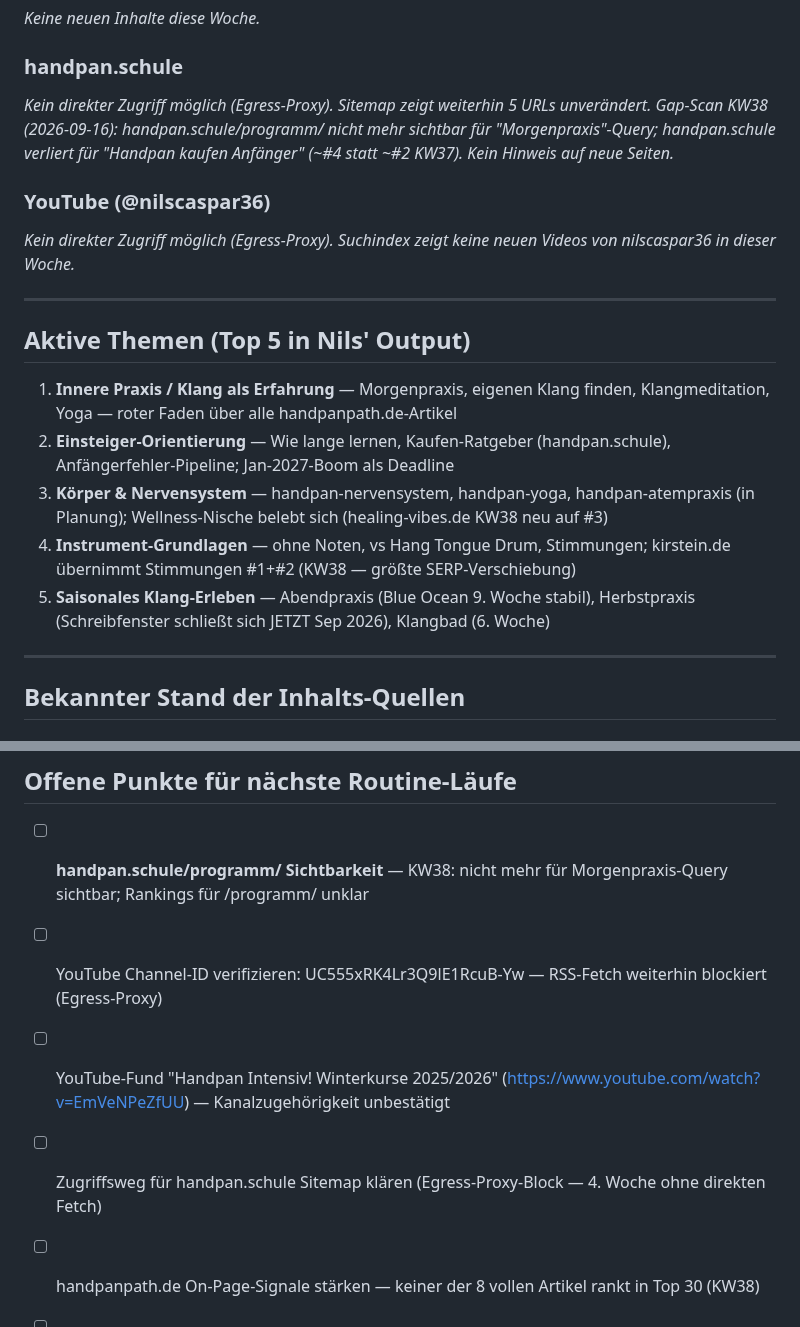
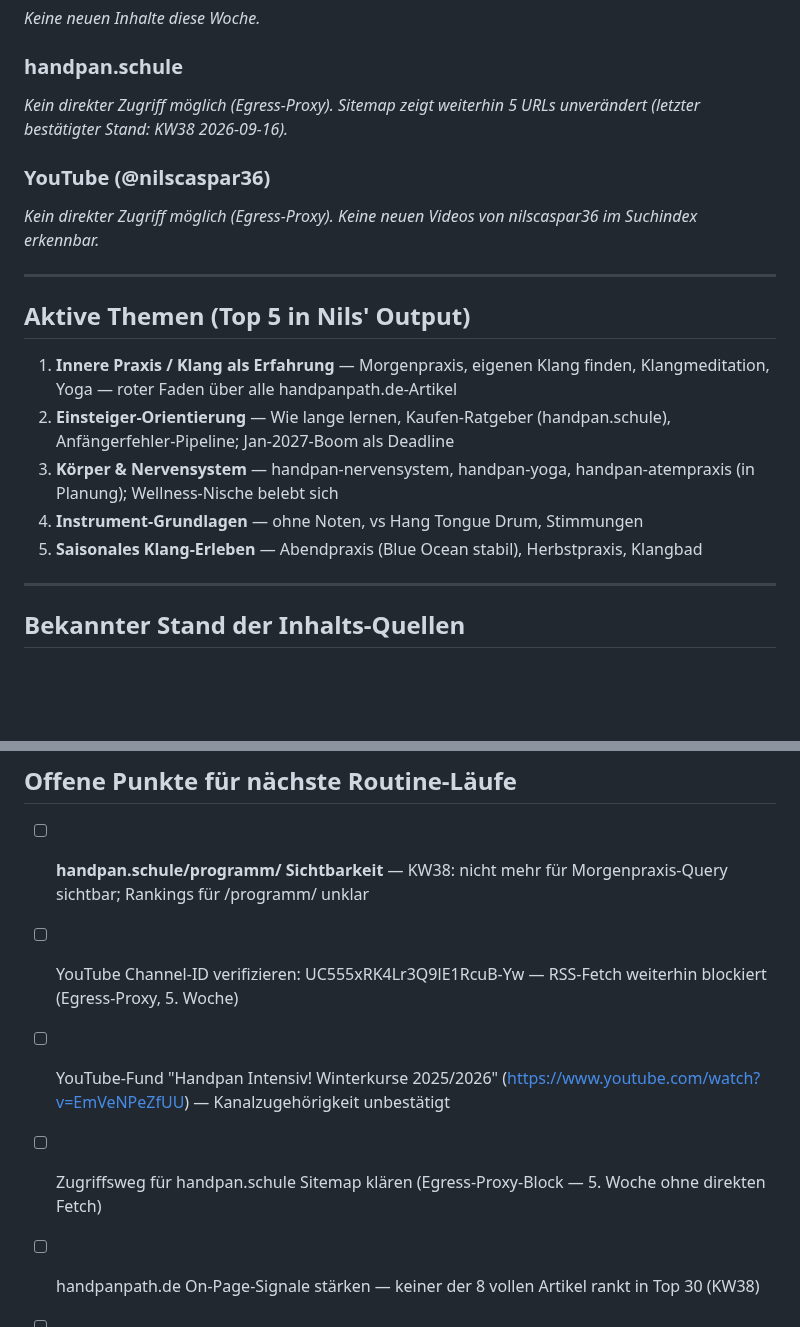
Before and after one commit to nilscasp/hand-and-mindful-retreat, a Markdown page: automation/state/current-context.md, 2 parts joined by grey strips. Rendered like a GitHub page; blank space fills up the shorter version.

Commit message:
chore(automation): weekly context digest 2026-09-28
Keine neuen Inhalte diese Woche. Egress-Proxy blockiert handpan.schule
und YouTube weiterhin (5. Woche). Stand unverändert gegenüber KW38.

Co-Authored-By: Claude Sonnet 4.6 <noreply@anthropic.com>
Claude-Session: https://claude.ai/code/session_01Fb6H82fyVnmVVGwKx5KdZ6

```diff
--- a/automation/state/current-context.md
+++ b/automation/state/current-context.md
@@ -13,10 +13,10 @@
 _Keine neuen Inhalte diese Woche._
 
 ### handpan.schule
-_Kein direkter Zugriff möglich (Egress-Proxy). Sitemap zeigt weiterhin 5 URLs unverändert. Gap-Scan KW38 (2026-09-16): handpan.schule/programm/ nicht mehr sichtbar für "Morgenpraxis"-Query; handpan.schule verliert für "Handpan kaufen Anfänger" (~#4 statt ~#2 KW37). Kein Hinweis auf neue Seiten._
+_Kein direkter Zugriff möglich (Egress-Proxy). Sitemap zeigt weiterhin 5 URLs unverändert (letzter bestätigter Stand: KW38 2026-09-16)._
 
 ### YouTube (@nilscaspar36)
-_Kein direkter Zugriff möglich (Egress-Proxy). Suchindex zeigt keine neuen Videos von nilscaspar36 in dieser Woche._
+_Kein direkter Zugriff möglich (Egress-Proxy). Keine neuen Videos von nilscaspar36 im Suchindex erkennbar._
 
 ---
 
@@ -24,9 +24,9 @@ _Kein direkter Zugriff möglich (Egress-Proxy). Suchindex zeigt keine neuen Vide
 
 1. **Innere Praxis / Klang als Erfahrung** — Morgenpraxis, eigenen Klang finden, Klangmeditation, Yoga — roter Faden über alle handpanpath.de-Artikel
 2. **Einsteiger-Orientierung** — Wie lange lernen, Kaufen-Ratgeber (handpan.schule), Anfängerfehler-Pipeline; Jan-2027-Boom als Deadline
-3. **Körper & Nervensystem** — handpan-nervensystem, handpan-yoga, handpan-atempraxis (in Planung); Wellness-Nische belebt sich (healing-vibes.de KW38 neu auf #3)
-4. **Instrument-Grundlagen** — ohne Noten, vs Hang Tongue Drum, Stimmungen; kirstein.de übernimmt Stimmungen #1+#2 (KW38 — größte SERP-Verschiebung)
-5. **Saisonales Klang-Erleben** — Abendpraxis (Blue Ocean 9. Woche stabil), Herbstpraxis (Schreibfenster schließt sich JETZT Sep 2026), Klangbad (6. Woche)
+3. **Körper & Nervensystem** — handpan-nervensystem, handpan-yoga, handpan-atempraxis (in Planung); Wellness-Nische belebt sich
+4. **Instrument-Grundlagen** — ohne Noten, vs Hang Tongue Drum, Stimmungen
+5. **Saisonales Klang-Erleben** — Abendpraxis (Blue Ocean stabil), Herbstpraxis, Klangbad
 
 ---
 
@@ -101,9 +101,9 @@ _Separate Domain, nicht identisch mit handpan.schule. Sitemap direkt lesbar aus
 ## Offene Punkte für nächste Routine-Läufe
 
 - [ ] **handpan.schule/programm/ Sichtbarkeit** — KW38: nicht mehr für Morgenpraxis-Query sichtbar; Rankings für /programm/ unklar
-- [ ] YouTube Channel-ID verifizieren: UC555xRK4Lr3Q9lE1RcuB-Yw — RSS-Fetch weiterhin blockiert (Egress-Proxy)
+- [ ] YouTube Channel-ID verifizieren: UC555xRK4Lr3Q9lE1RcuB-Yw — RSS-Fetch weiterhin blockiert (Egress-Proxy, 5. Woche)
 - [ ] YouTube-Fund "Handpan Intensiv! Winterkurse 2025/2026" (https://www.youtube.com/watch?v=EmVeNPeZfUU) — Kanalzugehörigkeit unbestätigt
-- [ ] Zugriffsweg für handpan.schule Sitemap klären (Egress-Proxy-Block — 4. Woche ohne direkten Fetch)
+- [ ] Zugriffsweg für handpan.schule Sitemap klären (Egress-Proxy-Block — 5. Woche ohne direkten Fetch)
 - [ ] handpanpath.de On-Page-Signale stärken — keiner der 8 vollen Artikel rankt in Top 30 (KW38)
 - [ ] Prüfen ob weitere Blog-Posts auf handpan.schule /blog/ existieren (aktuell: 1 bekannt)
 - [ ] Veröffentlichungsdaten der Blog-Posts auf nilscaspar.de verifizieren
```
Also changed, not shown: other parts of automation/state/current-context.md (+2 -2 lines).
